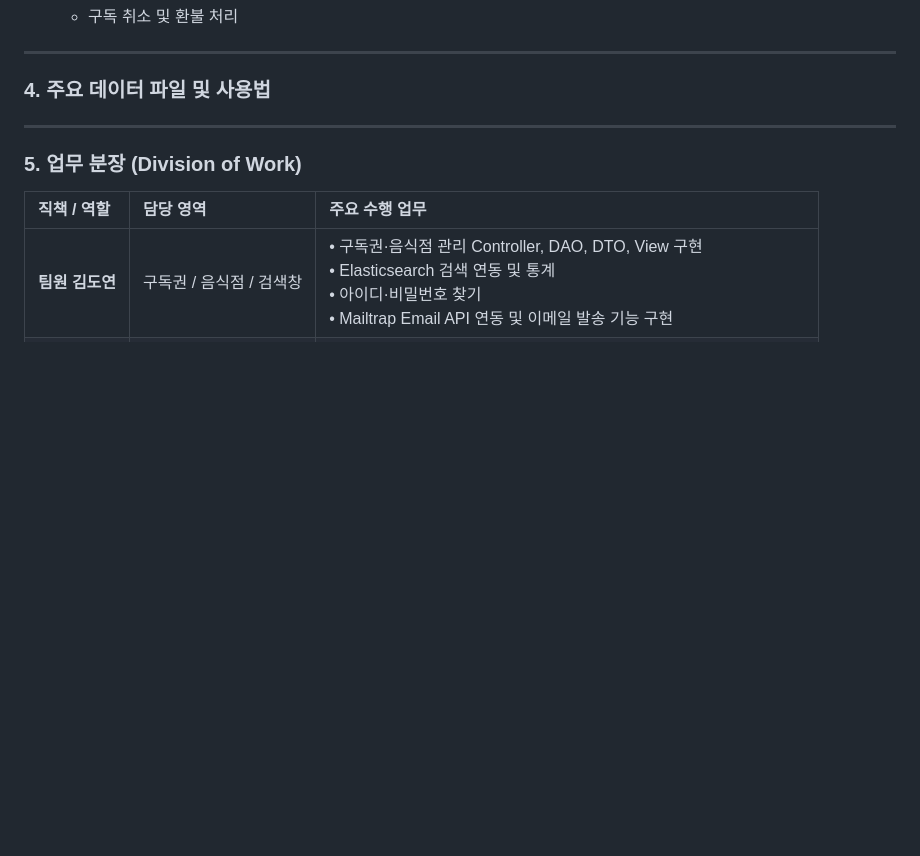
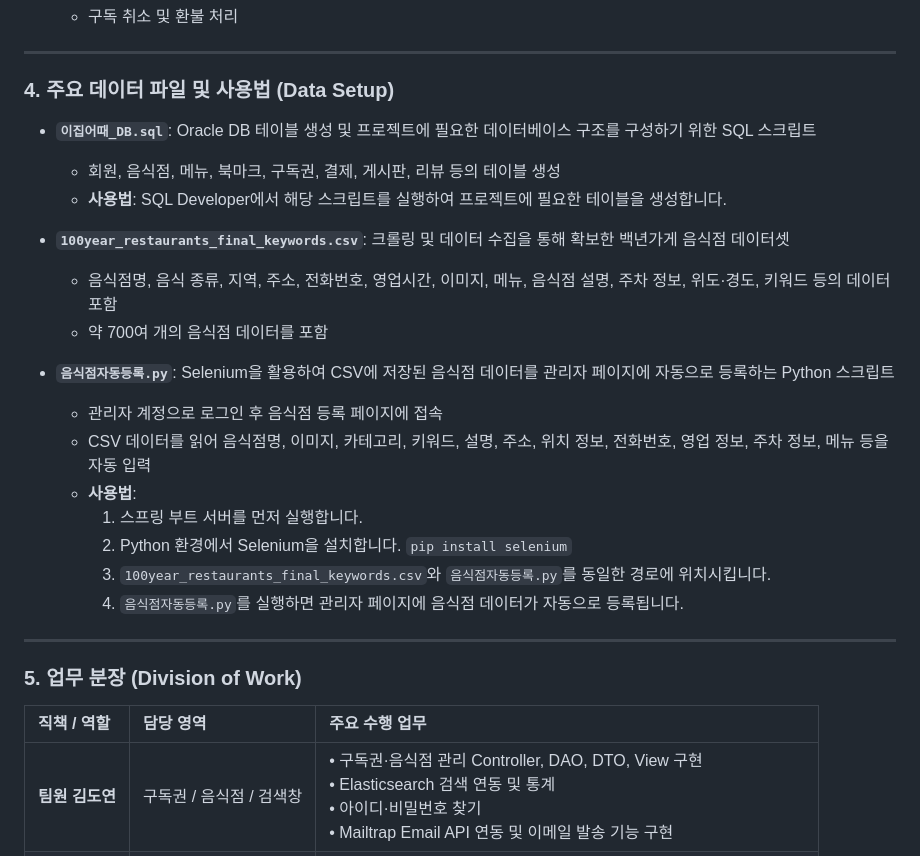
Before and after one commit to pageland12/Ijib, a Markdown page: README.md, the part around the change. Rendered like a GitHub page; blank space fills up the shorter version.

```diff
--- a/README.md
+++ b/README.md
@@ -79,7 +79,25 @@
 
 ---
 
-### 4. 주요 데이터 파일 및 사용법
+### 4. 주요 데이터 파일 및 사용법 (Data Setup)
+
+* **`이집어때_DB.sql`**: Oracle DB 테이블 생성 및 프로젝트에 필요한 데이터베이스 구조를 구성하기 위한 SQL 스크립트
+  * 회원, 음식점, 메뉴, 북마크, 구독권, 결제, 게시판, 리뷰 등의 테이블 생성
+  * **사용법**: SQL Developer에서 해당 스크립트를 실행하여 프로젝트에 필요한 테이블을 생성합니다.
+
+* **`100year_restaurants_final_keywords.csv`**: 크롤링 및 데이터 수집을 통해 확보한 백년가게 음식점 데이터셋
+  * 음식점명, 음식 종류, 지역, 주소, 전화번호, 영업시간, 이미지, 메뉴, 음식점 설명, 주차 정보, 위도·경도, 키워드 등의 데이터 포함
+  * 약 700여 개의 음식점 데이터를 포함
+
+* **`음식점자동등록.py`**: Selenium을 활용하여 CSV에 저장된 음식점 데이터를 관리자 페이지에 자동으로 등록하는 Python 스크립트
+  * 관리자 계정으로 로그인 후 음식점 등록 페이지에 접속
+  * CSV 데이터를 읽어 음식점명, 이미지, 카테고리, 키워드, 설명, 주소, 위치 정보, 전화번호, 영업 정보, 주차 정보, 메뉴 등을 자동 입력
+  * **사용법**:
+    1. 스프링 부트 서버를 먼저 실행합니다.
+    2. Python 환경에서 Selenium을 설치합니다.
+       `pip install selenium`
+    3. `100year_restaurants_final_keywords.csv`와 `음식점자동등록.py`를 동일한 경로에 위치시킵니다.
+    4. `음식점자동등록.py`를 실행하면 관리자 페이지에 음식점 데이터가 자동으로 등록됩니다.
 
 
 ---
```
